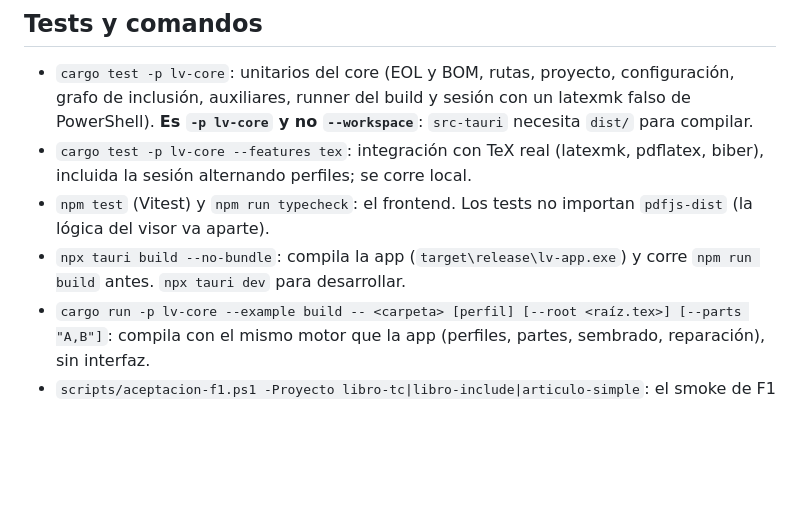
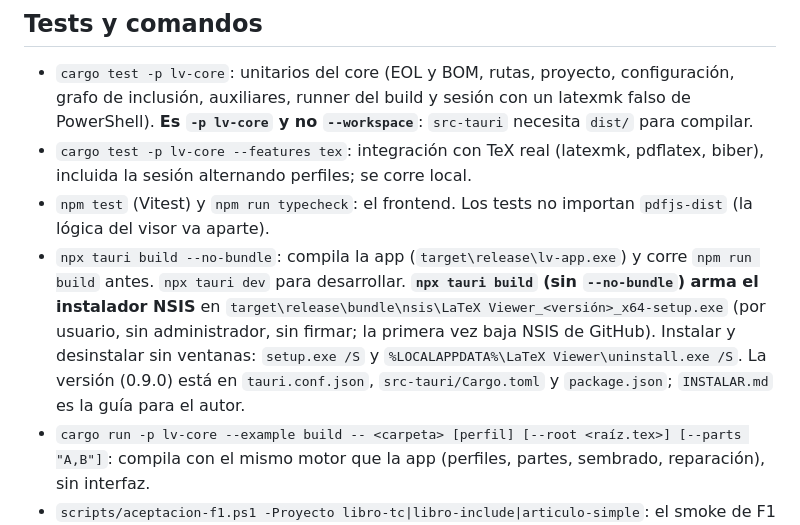
Before and after one commit to juan-sb/latex-editor, a Markdown page: CLAUDE.md, the part around the change. Rendered like a GitHub page; blank space fills up the shorter version.

```diff
--- a/CLAUDE.md
+++ b/CLAUDE.md
@@ -38,7 +38,7 @@ Si un spike o la implementación contradicen el plan, se actualiza `plan.md` y s
 - `cargo test -p lv-core`: unitarios del core (EOL y BOM, rutas, proyecto, configuración, grafo de inclusión, auxiliares, runner del build y sesión con un latexmk falso de PowerShell). **Es `-p lv-core` y no `--workspace`**: `src-tauri` necesita `dist/` para compilar.
 - `cargo test -p lv-core --features tex`: integración con TeX real (latexmk, pdflatex, biber), incluida la sesión alternando perfiles; se corre local.
 - `npm test` (Vitest) y `npm run typecheck`: el frontend. Los tests no importan `pdfjs-dist` (la lógica del visor va aparte).
-- `npx tauri build --no-bundle`: compila la app (`target\release\lv-app.exe`) y corre `npm run build` antes. `npx tauri dev` para desarrollar.
+- `npx tauri build --no-bundle`: compila la app (`target\release\lv-app.exe`) y corre `npm run build` antes. `npx tauri dev` para desarrollar. **`npx tauri build` (sin `--no-bundle`) arma el instalador NSIS** en `target\release\bundle\nsis\LaTeX Viewer_<versión>_x64-setup.exe` (por usuario, sin administrador, sin firmar; la primera vez baja NSIS de GitHub). Instalar y desinstalar sin ventanas: `setup.exe /S` y `%LOCALAPPDATA%\LaTeX Viewer\uninstall.exe /S`. La versión (0.9.0) está en `tauri.conf.json`, `src-tauri/Cargo.toml` y `package.json`; `INSTALAR.md` es la guía para el autor.
 - `cargo run -p lv-core --example build -- <carpeta> [perfil] [--root <raíz.tex>] [--parts "A,B"]`: compila con el mismo motor que la app (perfiles, partes, sembrado, reparación), sin interfaz.
 - `scripts/aceptacion-f1.ps1 -Proyecto libro-tc|libro-include|articulo-simple`: el smoke de F1 dentro de la app real (`LV_SMOKE=1`).
 - `scripts/aceptacion-f2.ps1`: el smoke de F2 sobre una copia tibia del libro (`LV_SMOKE=f2`, unos 6 minutos): perfiles, sembrado, guardar a PDF visible, cola, cancelar, recarga sin parpadeo, publicar. Necesita el cache de figuras tibio de `fixtures\libro-tc`.
```
Also changed, not shown: plan.md (+5 -3 lines).
